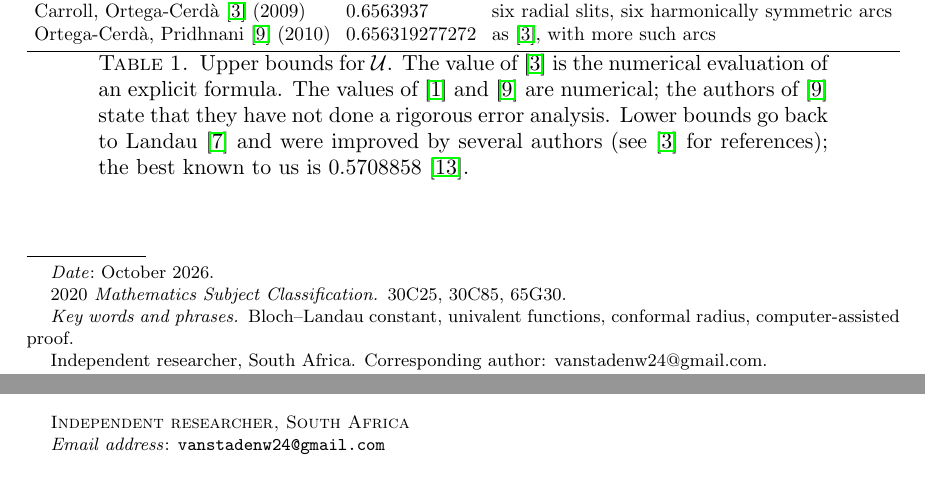
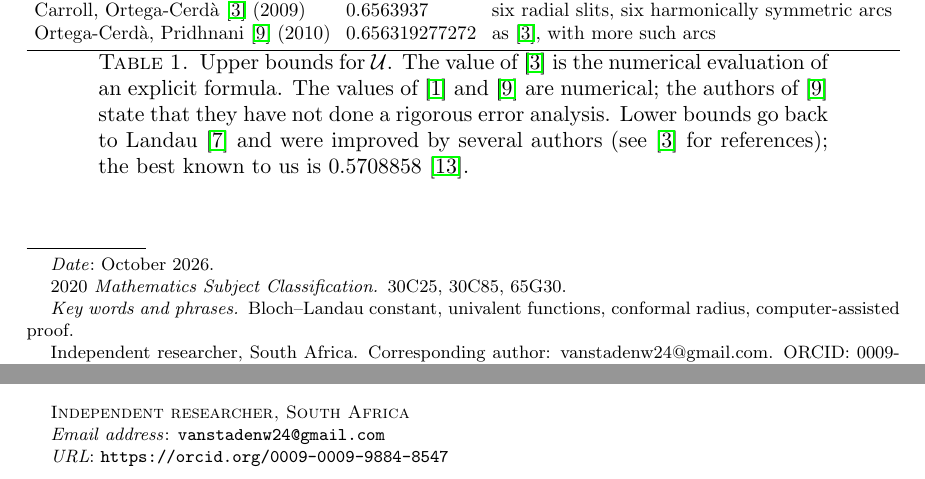
Before and after one commit to WynandVStaden/bloch-landau-slit-discs, a LaTeX paper (paper/bloch_slit_discs.tex): two parts of pages 1 and 11 of 11, joined at a grey line, cut so that both start at the same text. Compiled offline with pdfLaTeX.

Commit message:
Add the author's ORCID to the paper and citation file
Co-Authored-By: Claude Opus 5.5 <noreply@anthropic.com>

```diff
--- a/paper/bloch_slit_discs.tex
+++ b/paper/bloch_slit_discs.tex
@@ -20,9 +20,10 @@
 \hypersetup{pdftitle={An improved upper bound for the univalent Bloch-Landau constant},pdfauthor={Wynand van Staden}}
 \title[The univalent Bloch--Landau constant]{An improved upper bound for the univalent Bloch--Landau constant}
 \author{Wynand van Staden}
-\thanks{Independent researcher, South Africa. Corresponding author: vanstadenw24@gmail.com.}
+\thanks{Independent researcher, South Africa. Corresponding author: vanstadenw24@gmail.com. ORCID: 0009-0009-9884-8547.}
 \address{Independent researcher, South Africa}
 \email{vanstadenw24@gmail.com}
+\urladdr{https://orcid.org/0009-0009-9884-8547}
 \date{October 2026}
 
 \begin{document}
```
Also changed, not shown: paper/bloch_slit_discs.pdf, 1 other file.
